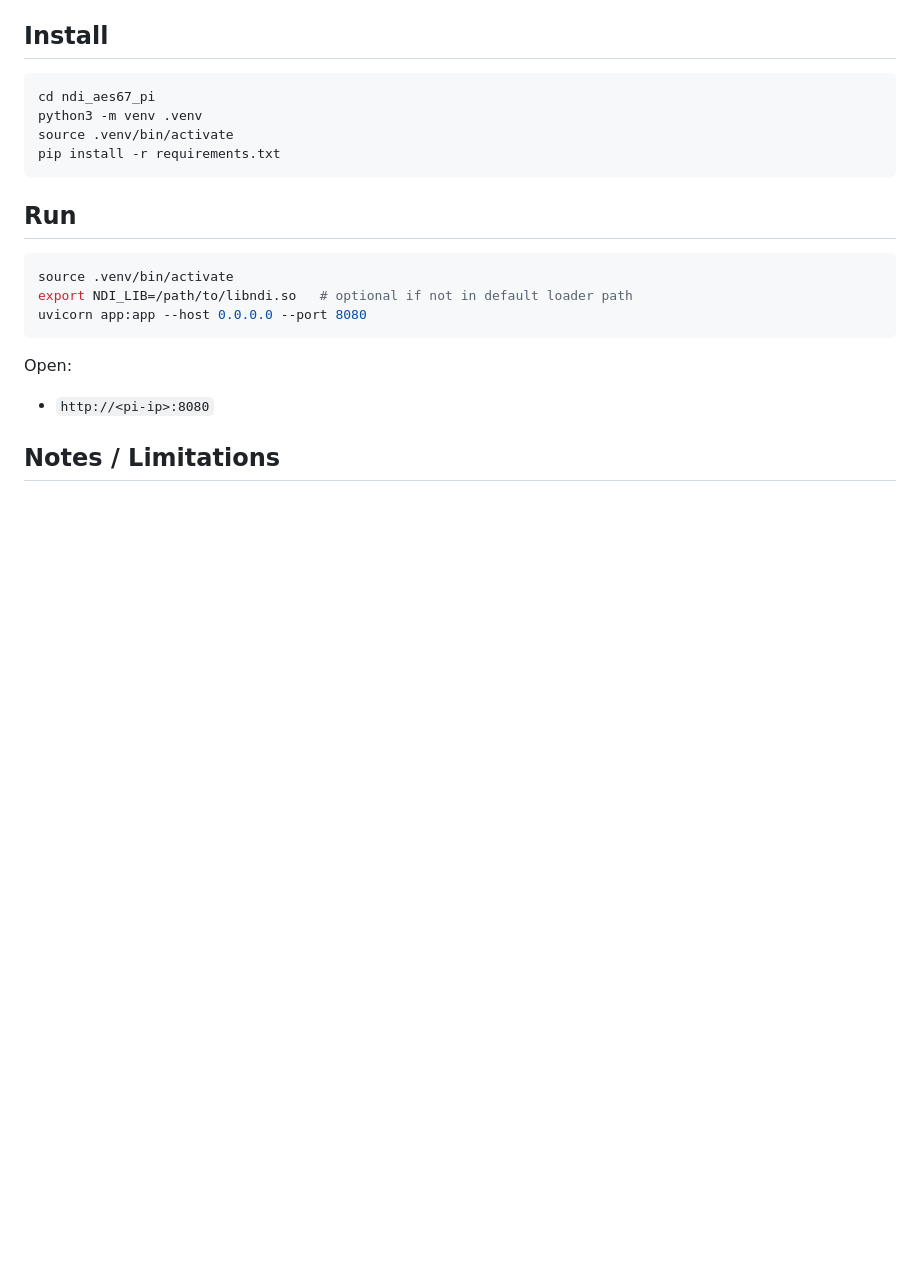
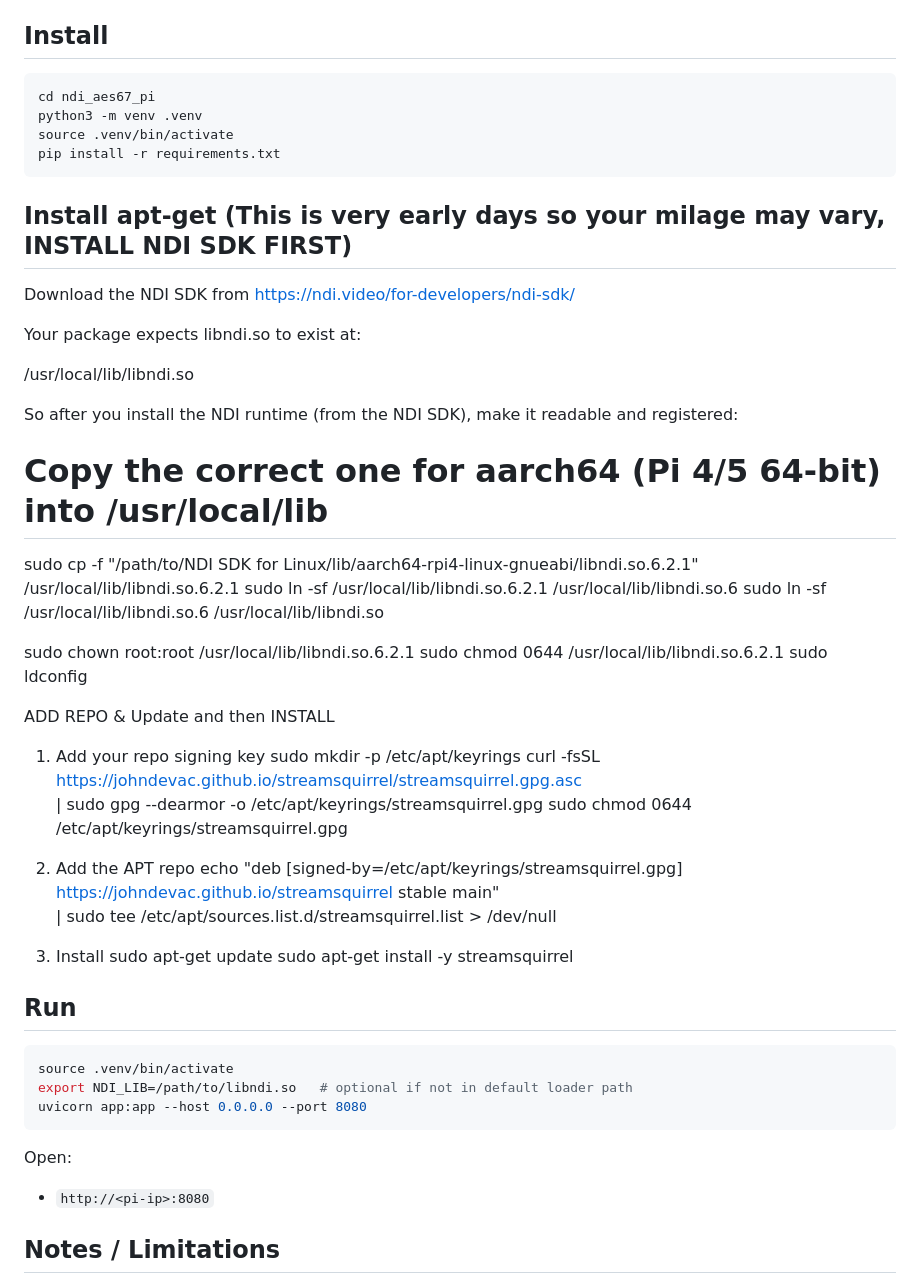
Before and after one commit to JohnDevAc/streamsquirrel, a Markdown page: README.md, the part around the change. Rendered like a GitHub page; blank space fills up the shorter version.

Commit message:
Update to readme.md inclsuing apt-get instructions and ndi sdk install help.

````diff
--- a/README.md
+++ b/README.md
@@ -26,6 +26,42 @@ python3 -m venv .venv
 source .venv/bin/activate
 pip install -r requirements.txt
 ```
+
+## Install apt-get  (This is very early days so your milage may vary, INSTALL NDI SDK FIRST)
+
+Download the NDI SDK from
+https://ndi.video/for-developers/ndi-sdk/
+
+Your package expects libndi.so to exist at:
+
+/usr/local/lib/libndi.so
+
+So after you install the NDI runtime (from the NDI SDK), make it readable and registered:
+
+# Copy the correct one for aarch64 (Pi 4/5 64-bit) into /usr/local/lib
+sudo cp -f "/path/to/NDI SDK for Linux/lib/aarch64-rpi4-linux-gnueabi/libndi.so.6.2.1" /usr/local/lib/libndi.so.6.2.1
+sudo ln -sf /usr/local/lib/libndi.so.6.2.1 /usr/local/lib/libndi.so.6
+sudo ln -sf /usr/local/lib/libndi.so.6 /usr/local/lib/libndi.so
+
+sudo chown root:root /usr/local/lib/libndi.so.6.2.1
+sudo chmod 0644 /usr/local/lib/libndi.so.6.2.1
+sudo ldconfig
+
+ADD REPO & Update and then INSTALL
+
+1) Add your repo signing key
+sudo mkdir -p /etc/apt/keyrings
+curl -fsSL https://johndevac.github.io/streamsquirrel/streamsquirrel.gpg.asc \
+  | sudo gpg --dearmor -o /etc/apt/keyrings/streamsquirrel.gpg
+sudo chmod 0644 /etc/apt/keyrings/streamsquirrel.gpg
+
+2) Add the APT repo
+echo "deb [signed-by=/etc/apt/keyrings/streamsquirrel.gpg] https://johndevac.github.io/streamsquirrel stable main" \
+  | sudo tee /etc/apt/sources.list.d/streamsquirrel.list > /dev/null
+
+3) Install
+sudo apt-get update
+sudo apt-get install -y streamsquirrel
 
 ## Run
 ```bash
````
